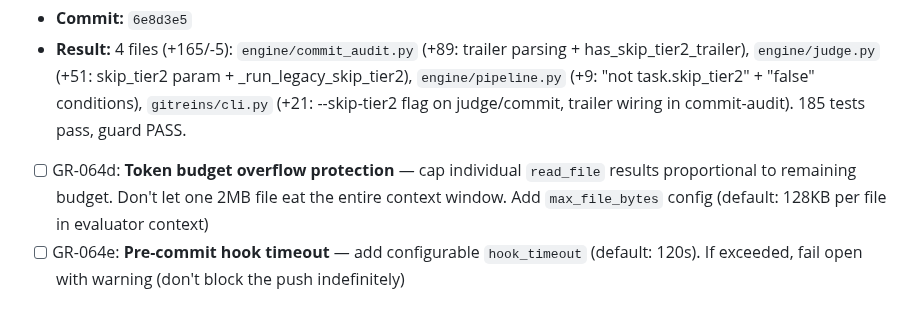
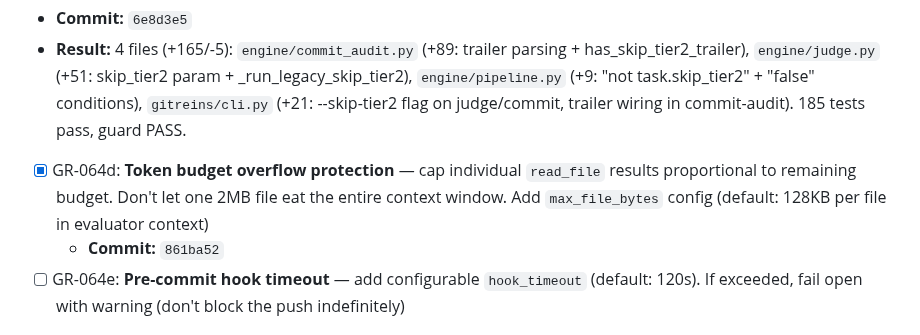
Before and after one commit to totalwindupflightsystems/gitreins, a Markdown page: .coding-hermes/tasks.md, the part around the change. Rendered like a GitHub page.

Commit message:
chore: mark GR-064d [x] — max_file_bytes byte cap committed in 861ba52

```diff
--- a/.coding-hermes/tasks.md
+++ b/.coding-hermes/tasks.md
@@ -294,7 +294,8 @@ commit_audit:
 - [x] GR-064c: **`--skip-tier2` flag** — CLI flag for config/docs/ops commits that bypasses Tier 2 entirely. Also configurable per-commit via `gitreins.skip-tier2` trailer in commit message body
 - **Commit:** `6e8d3e5`
 - **Result:** 4 files (+165/-5): `engine/commit_audit.py` (+89: trailer parsing + has_skip_tier2_trailer), `engine/judge.py` (+51: skip_tier2 param + _run_legacy_skip_tier2), `engine/pipeline.py` (+9: "not task.skip_tier2" + "false" conditions), `gitreins/cli.py` (+21: --skip-tier2 flag on judge/commit, trailer wiring in commit-audit). 185 tests pass, guard PASS.
-- [ ] GR-064d: **Token budget overflow protection** — cap individual `read_file` results proportional to remaining budget. Don't let one 2MB file eat the entire context window. Add `max_file_bytes` config (default: 128KB per file in evaluator context)
+- [x] GR-064d: **Token budget overflow protection** — cap individual `read_file` results proportional to remaining budget. Don't let one 2MB file eat the entire context window. Add `max_file_bytes` config (default: 128KB per file in evaluator context)
+  - **Commit:** `861ba52`
 - [ ] GR-064e: **Pre-commit hook timeout** — add configurable `hook_timeout` (default: 120s). If exceeded, fail open with warning (don't block the push indefinitely)
 
 ## [ ] GR-063: Expand language coverage across all tool subsystems
```
